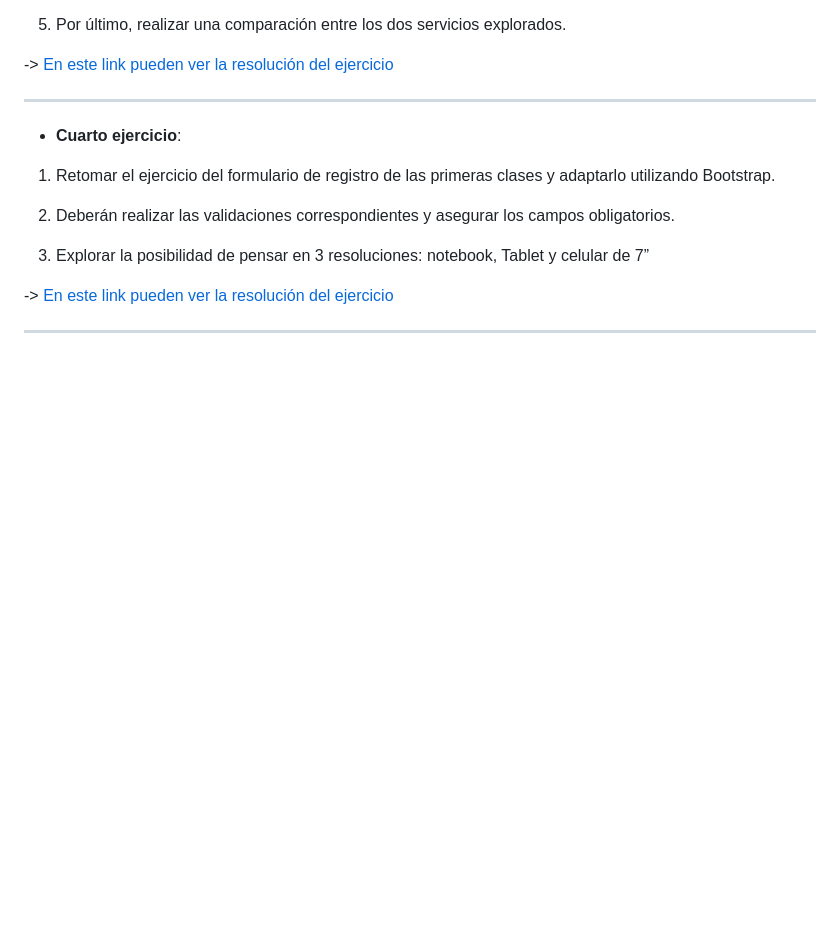
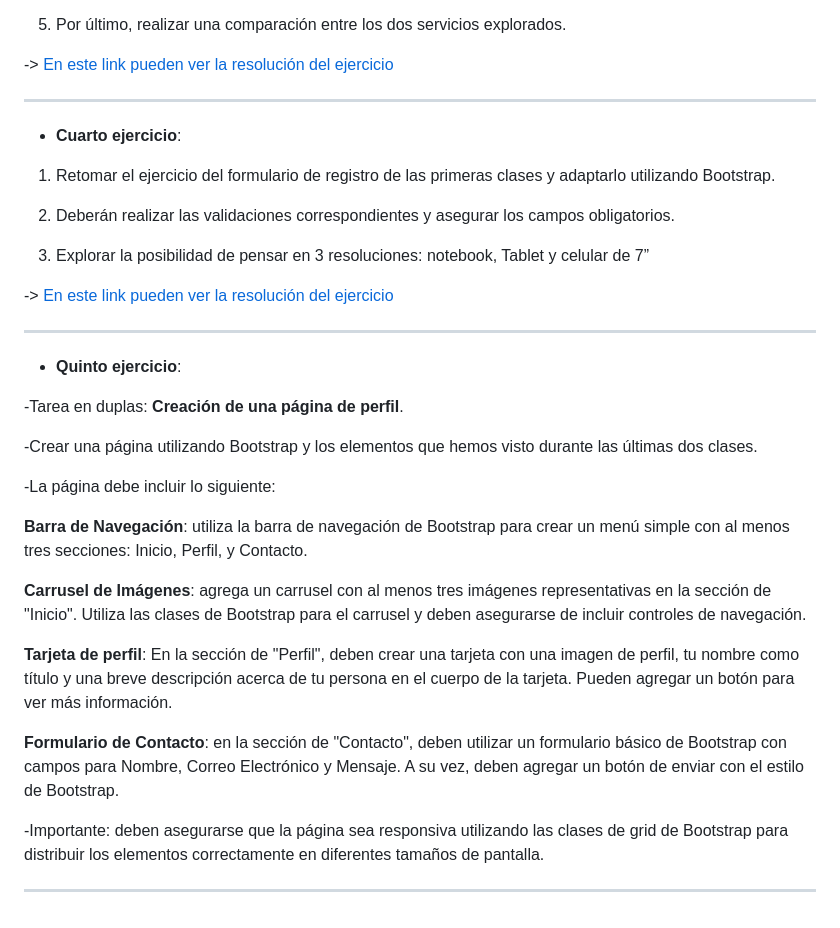
Before and after one commit to eugenia1984/full-stack-react-node, a Markdown page: README.md, the part around the change printed below. Drawn GitHub-style; blank space fills up the shorter version.

Commit message:
actualizo el readme

```diff
--- a/README.md
+++ b/README.md
@@ -94,3 +94,23 @@ Bienvenidos a mis ejercicios de práctica del **Curso Full Stack React / Node**
 -> [En este link pueden ver la resolución del ejercicio](https://eugenia1984.github.io/full-stack-react-node/ejercicio6/index.html)
 
 ---
+
+- **Quinto ejercicio**:
+
+-Tarea en duplas: **Creación de una página de perfil**.
+
+-Crear una página utilizando Bootstrap y los elementos que hemos visto durante las últimas dos clases.
+
+-La página debe incluir lo siguiente:
+
+**Barra de Navegación**: utiliza la barra de navegación de Bootstrap para crear un menú simple con al menos tres secciones: Inicio, Perfil, y Contacto.
+
+**Carrusel de Imágenes**: agrega un carrusel con al menos tres imágenes representativas en la sección de "Inicio". Utiliza las clases de Bootstrap para el carrusel y deben asegurarse de incluir controles de navegación.
+
+**Tarjeta de perfil**: En la sección de "Perfil", deben crear una tarjeta con una imagen de perfil, tu nombre como título y una breve descripción acerca de tu persona en el cuerpo de la tarjeta. Pueden agregar un botón para ver más información.
+
+**Formulario de Contacto**: en la sección de "Contacto", deben utilizar un formulario básico de Bootstrap con campos para Nombre, Correo Electrónico y Mensaje. A su vez, deben agregar un botón de enviar con el estilo de Bootstrap.
+
+-Importante: deben asegurarse que la página sea responsiva utilizando las clases de grid de Bootstrap para distribuir los elementos correctamente en diferentes tamaños de pantalla.
+
+---
```
Also changed, not shown: other parts of README.md (+1 -1 lines).
